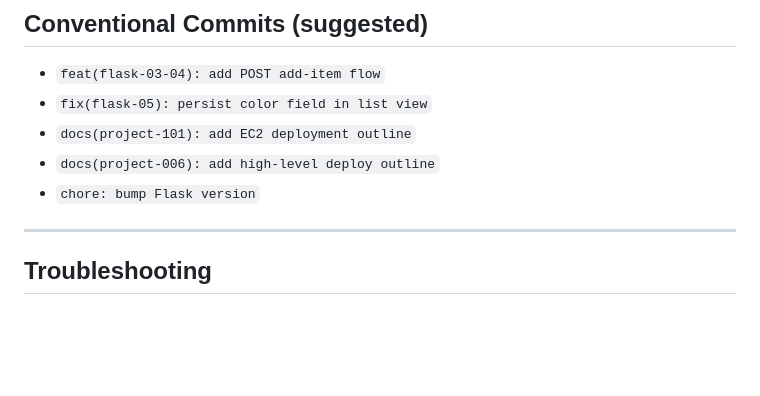
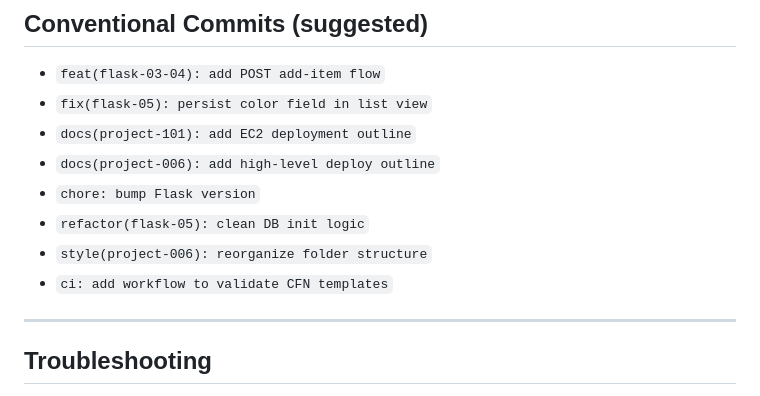
Before and after one commit to OgulcanErdag/aws-projects, a Markdown page: README.md, the part around the change. Drawn GitHub-style; blank space fills up the shorter version.

```diff
--- a/README.md
+++ b/README.md
@@ -252,6 +252,9 @@ File names are suggestions; keep a consistent naming scheme across projects.
 - `docs(project-101): add EC2 deployment outline`
 - `docs(project-006): add high-level deploy outline`
 - `chore: bump Flask version`
+- `refactor(flask-05): clean DB init logic`
+- `style(project-006): reorganize folder structure`
+- `ci: add workflow to validate CFN templates`
 
 ---
 
```
